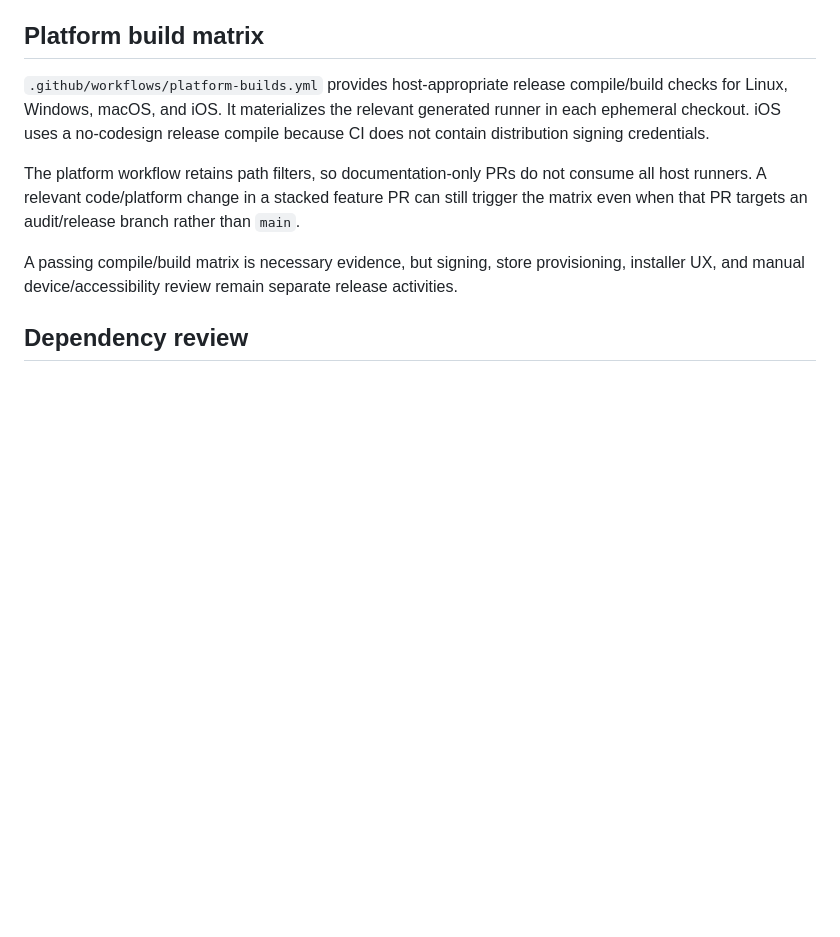
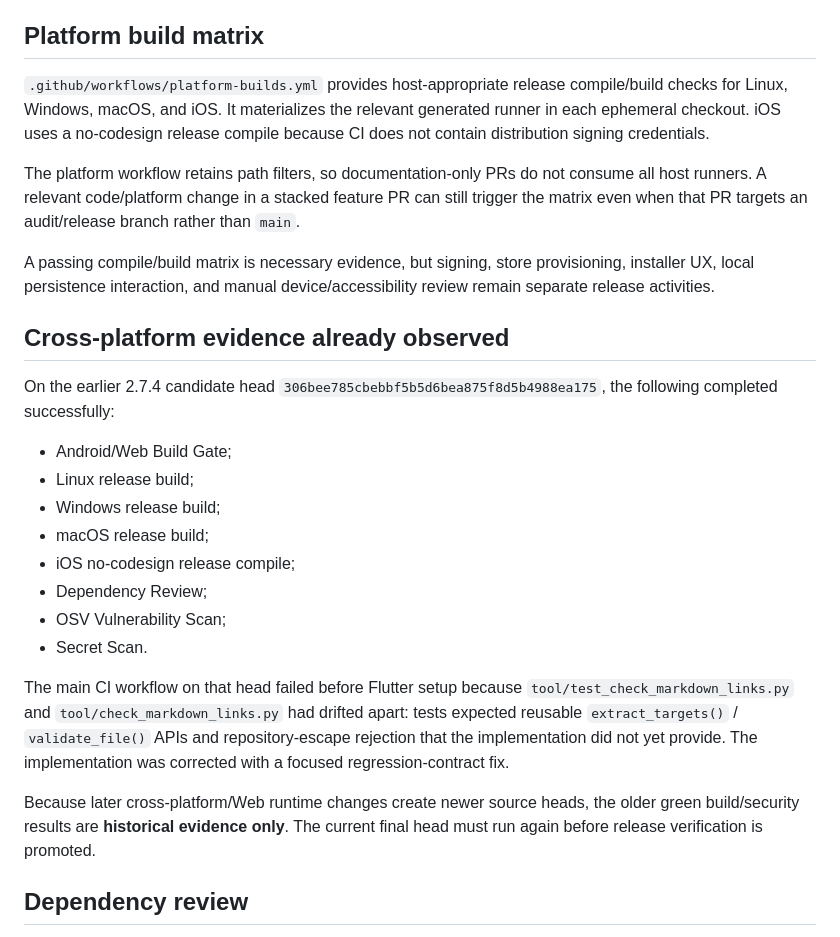
Before and after one commit to sanskarIN/quizforge, a Markdown page: docs/ci.md, the part around one of its changes. Drawn GitHub-style; blank space fills up the shorter version.

```diff
--- a/docs/ci.md
+++ b/docs/ci.md
@@ -41,7 +53,24 @@ The build job is a compatibility gate, not a substitute for signed production An
 
 The platform workflow retains path filters, so documentation-only PRs do not consume all host runners. A relevant code/platform change in a stacked feature PR can still trigger the matrix even when that PR targets an audit/release branch rather than `main`.
 
-A passing compile/build matrix is necessary evidence, but signing, store provisioning, installer UX, and manual device/accessibility review remain separate release activities.
+A passing compile/build matrix is necessary evidence, but signing, store provisioning, installer UX, local persistence interaction, and manual device/accessibility review remain separate release activities.
+
+## Cross-platform evidence already observed
+
+On the earlier 2.7.4 candidate head `306bee785cbebbf5b5d6bea875f8d5b4988ea175`, the following completed successfully:
+
+- Android/Web Build Gate;
+- Linux release build;
+- Windows release build;
+- macOS release build;
+- iOS no-codesign release compile;
+- Dependency Review;
+- OSV Vulnerability Scan;
+- Secret Scan.
+
+The main CI workflow on that head failed before Flutter setup because `tool/test_check_markdown_links.py` and `tool/check_markdown_links.py` had drifted apart: tests expected reusable `extract_targets()` / `validate_file()` APIs and repository-escape rejection that the implementation did not yet provide. The implementation was corrected with a focused regression-contract fix.
+
+Because later cross-platform/Web runtime changes create newer source heads, the older green build/security results are **historical evidence only**. The current final head must run again before release verification is promoted.
 
 ## Dependency review
 
```
Also changed, not shown: other parts of docs/ci.md (+62 -13 lines).
